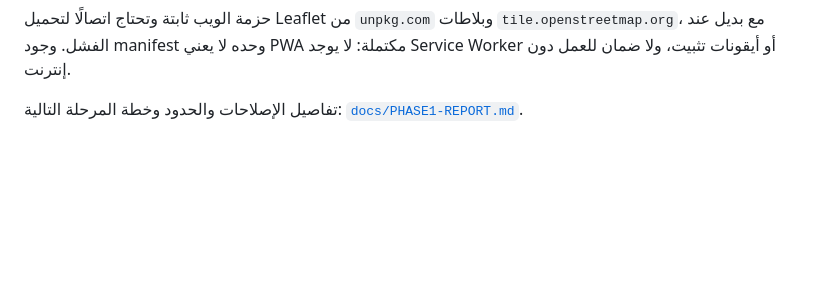
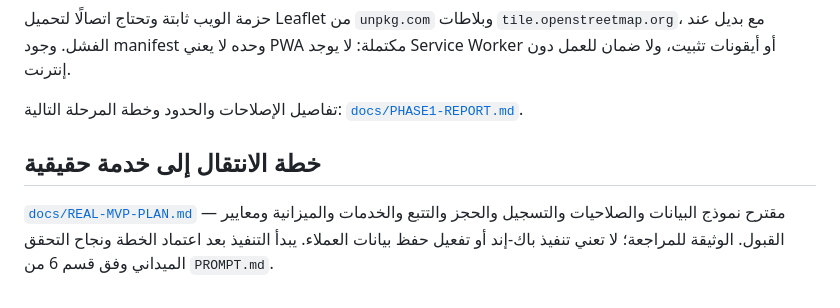
Before and after one commit to alsobahi73-ui/khatti, a Markdown page: README.md, the part around the change. GitHub-like rendering; blank space fills up the shorter version.

Commit message:
Document real MVP architecture, registration and rollout plan

```diff
--- a/README.md
+++ b/README.md
@@ -40,3 +40,7 @@ python3 -m http.server 4173 --bind 127.0.0.1 --directory www
 حزمة الويب ثابتة وتحتاج اتصالًا لتحميل Leaflet من `unpkg.com` وبلاطات `tile.openstreetmap.org`، مع بديل عند الفشل. وجود manifest وحده لا يعني PWA مكتملة: لا يوجد Service Worker أو أيقونات تثبيت، ولا ضمان للعمل دون إنترنت.
 
 تفاصيل الإصلاحات والحدود وخطة المرحلة التالية: [`docs/PHASE1-REPORT.md`](docs/PHASE1-REPORT.md).
+
+## خطة الانتقال إلى خدمة حقيقية
+
+[`docs/REAL-MVP-PLAN.md`](docs/REAL-MVP-PLAN.md) — مقترح نموذج البيانات والصلاحيات والتسجيل والحجز والتتبع والخدمات والميزانية ومعايير القبول. الوثيقة للمراجعة؛ لا تعني تنفيذ باك-إند أو تفعيل حفظ بيانات العملاء. يبدأ التنفيذ بعد اعتماد الخطة ونجاح التحقق الميداني وفق قسم 6 من `PROMPT.md`.
```
Also changed, not shown: docs/REAL-MVP-PLAN.md (added, +226 -0 lines).
